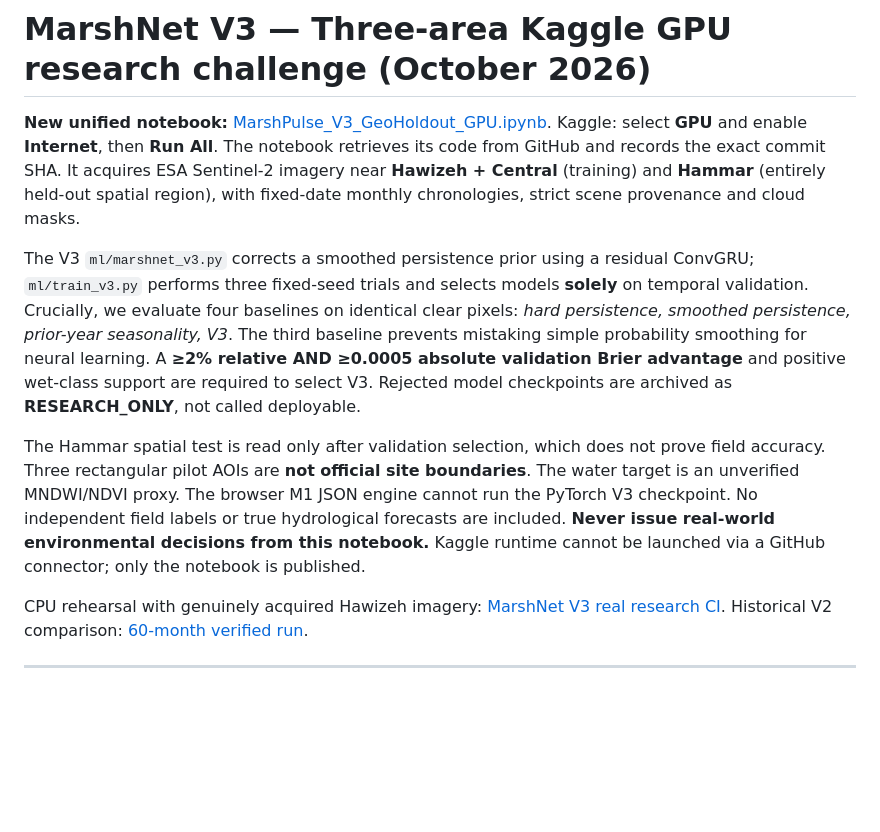
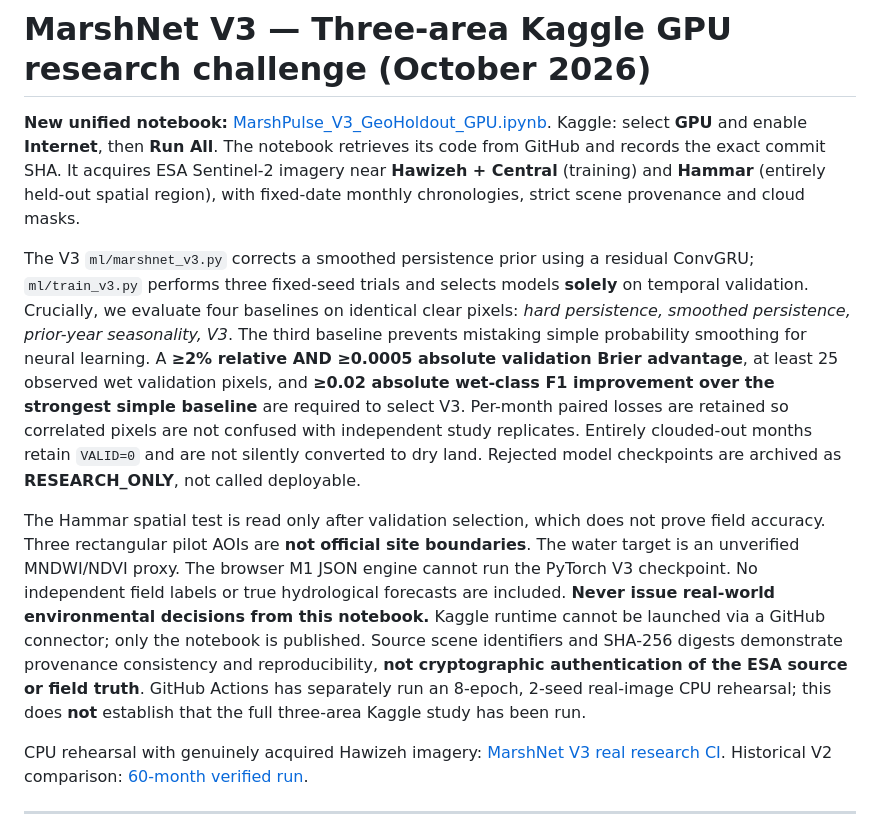
Before and after one commit to ahpa5246-lgtm/MarshPulse, a Markdown page: ml/KAGGLE.md, the part around the change. GitHub-like rendering; blank space fills up the shorter version.

Commit message:
docs: align Kaggle evaluation claims with actual dual Brier/F1 gates and evidence limits

```diff
--- a/ml/KAGGLE.md
+++ b/ml/KAGGLE.md
@@ -2,9 +2,9 @@
 
 **New unified notebook:** [MarshPulse_V3_GeoHoldout_GPU.ipynb](../kaggle/MarshPulse_V3_GeoHoldout_GPU.ipynb). Kaggle: select **GPU** and enable **Internet**, then **Run All**. The notebook retrieves its code from GitHub and records the exact commit SHA. It acquires ESA Sentinel-2 imagery near **Hawizeh + Central** (training) and **Hammar** (entirely held-out spatial region), with fixed-date monthly chronologies, strict scene provenance and cloud masks.
 
-The V3 `ml/marshnet_v3.py` corrects a smoothed persistence prior using a residual ConvGRU; `ml/train_v3.py` performs three fixed-seed trials and selects models **solely** on temporal validation. Crucially, we evaluate four baselines on identical clear pixels: *hard persistence, smoothed persistence, prior-year seasonality, V3*. The third baseline prevents mistaking simple probability smoothing for neural learning. A **≥2% relative AND ≥0.0005 absolute validation Brier advantage** and positive wet-class support are required to select V3. Rejected model checkpoints are archived as **RESEARCH_ONLY**, not called deployable.
+The V3 `ml/marshnet_v3.py` corrects a smoothed persistence prior using a residual ConvGRU; `ml/train_v3.py` performs three fixed-seed trials and selects models **solely** on temporal validation. Crucially, we evaluate four baselines on identical clear pixels: *hard persistence, smoothed persistence, prior-year seasonality, V3*. The third baseline prevents mistaking simple probability smoothing for neural learning. A **≥2% relative AND ≥0.0005 absolute validation Brier advantage**, at least 25 observed wet validation pixels, and **≥0.02 absolute wet-class F1 improvement over the strongest simple baseline** are required to select V3. Per-month paired losses are retained so correlated pixels are not confused with independent study replicates. Entirely clouded-out months retain `VALID=0` and are not silently converted to dry land. Rejected model checkpoints are archived as **RESEARCH_ONLY**, not called deployable.
 
-The Hammar spatial test is read only after validation selection, which does not prove field accuracy. Three rectangular pilot AOIs are **not official site boundaries**. The water target is an unverified MNDWI/NDVI proxy. The browser M1 JSON engine cannot run the PyTorch V3 checkpoint. No independent field labels or true hydrological forecasts are included. **Never issue real-world environmental decisions from this notebook.** Kaggle runtime cannot be launched via a GitHub connector; only the notebook is published.
+The Hammar spatial test is read only after validation selection, which does not prove field accuracy. Three rectangular pilot AOIs are **not official site boundaries**. The water target is an unverified MNDWI/NDVI proxy. The browser M1 JSON engine cannot run the PyTorch V3 checkpoint. No independent field labels or true hydrological forecasts are included. **Never issue real-world environmental decisions from this notebook.** Kaggle runtime cannot be launched via a GitHub connector; only the notebook is published. Source scene identifiers and SHA-256 digests demonstrate provenance consistency and reproducibility, **not cryptographic authentication of the ESA source or field truth**. GitHub Actions has separately run an 8-epoch, 2-seed real-image CPU rehearsal; this does **not** establish that the full three-area Kaggle study has been run.
 
 CPU rehearsal with genuinely acquired Hawizeh imagery: [MarshNet V3 real research CI](https://github.com/ahpa5246-lgtm/MarshPulse/actions/workflows/v3-real-challenge.yml). Historical V2 comparison: [60-month verified run](https://github.com/ahpa5246-lgtm/MarshPulse/actions/runs/40064994264).
 
```
